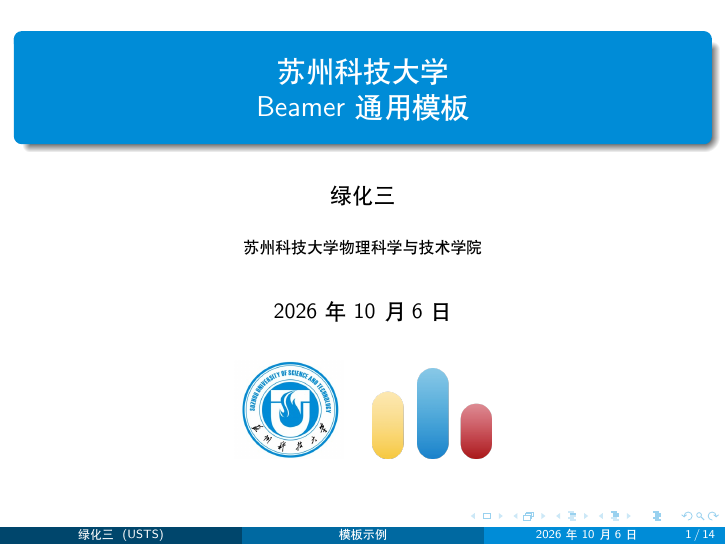
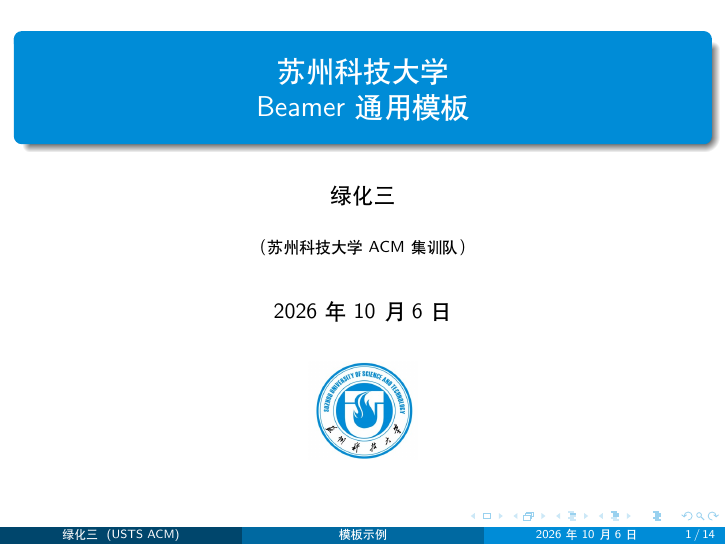
Before and after one commit to greenthree/usts-beamer-theme, LaTeX slides (example.tex): page 1 of 16. Compiled offline with XeLaTeX.

Commit message:
Use a single university emblem and ACM team institute

```diff
--- a/example.tex
+++ b/example.tex
@@ -18,7 +18,7 @@
 
 \title[模板示例]{苏州科技大学\\Beamer 通用模板}
 \author[绿化三]{绿化三}
-\institute[USTS]{苏州科技大学物理科学与技术学院\\\medskip}
+\institute[USTS ACM]{（苏州科技大学 ACM 集训队）\\\medskip}
 \date{\today}
 
 \begin{document}
@@ -27,8 +27,7 @@
   \titlepage
   \begin{figure}[htbp]
     \begin{center}
-      \includegraphics[scale=0.18]{assets/usts-logo.jpg}$\ \ \ $
-      \includegraphics[scale=0.32]{assets/acm-logo.png}
+      \includegraphics[scale=0.18]{assets/usts-logo.jpg}
     \end{center}
   \end{figure}
   \vspace{25pt}
```
Also changed, not shown: template.tex (+2 -3 lines), README.md, assets/README.md, assets/acm-logo.png (deleted), preview.png, 2 other files.
